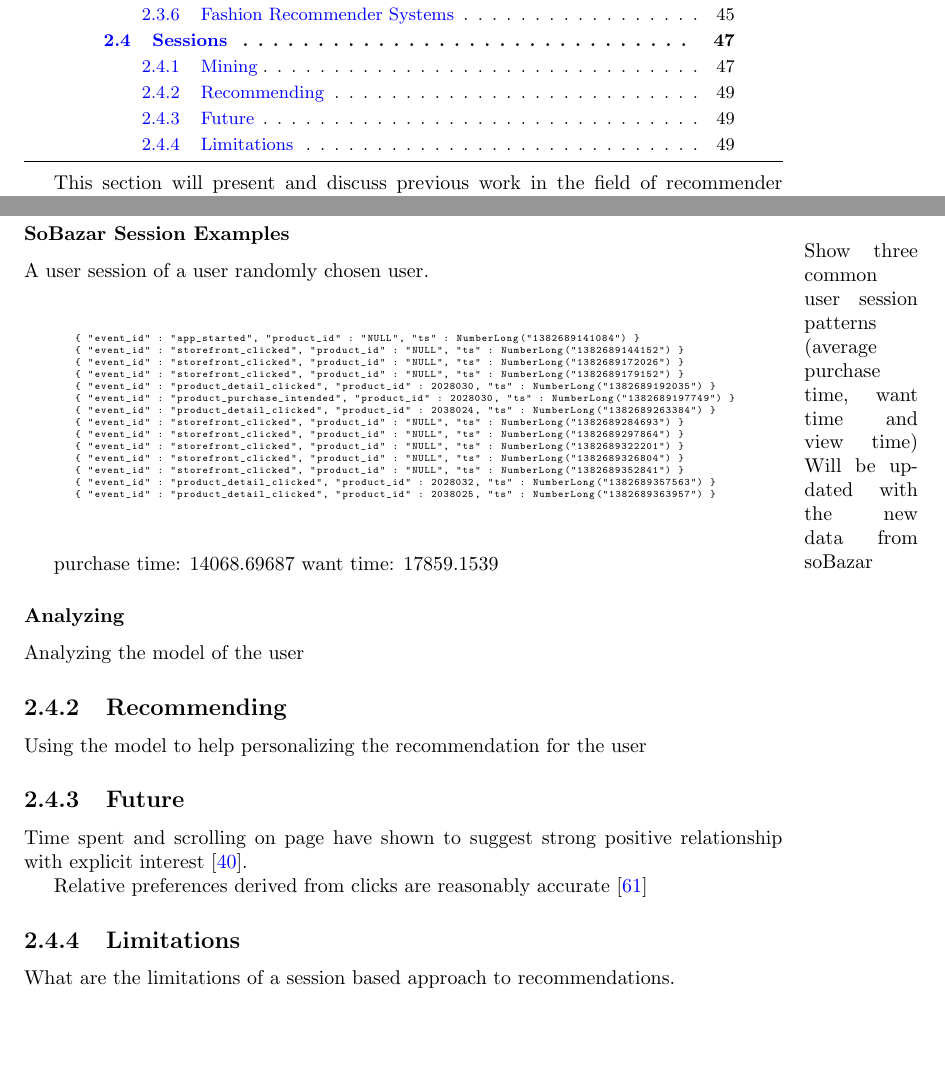
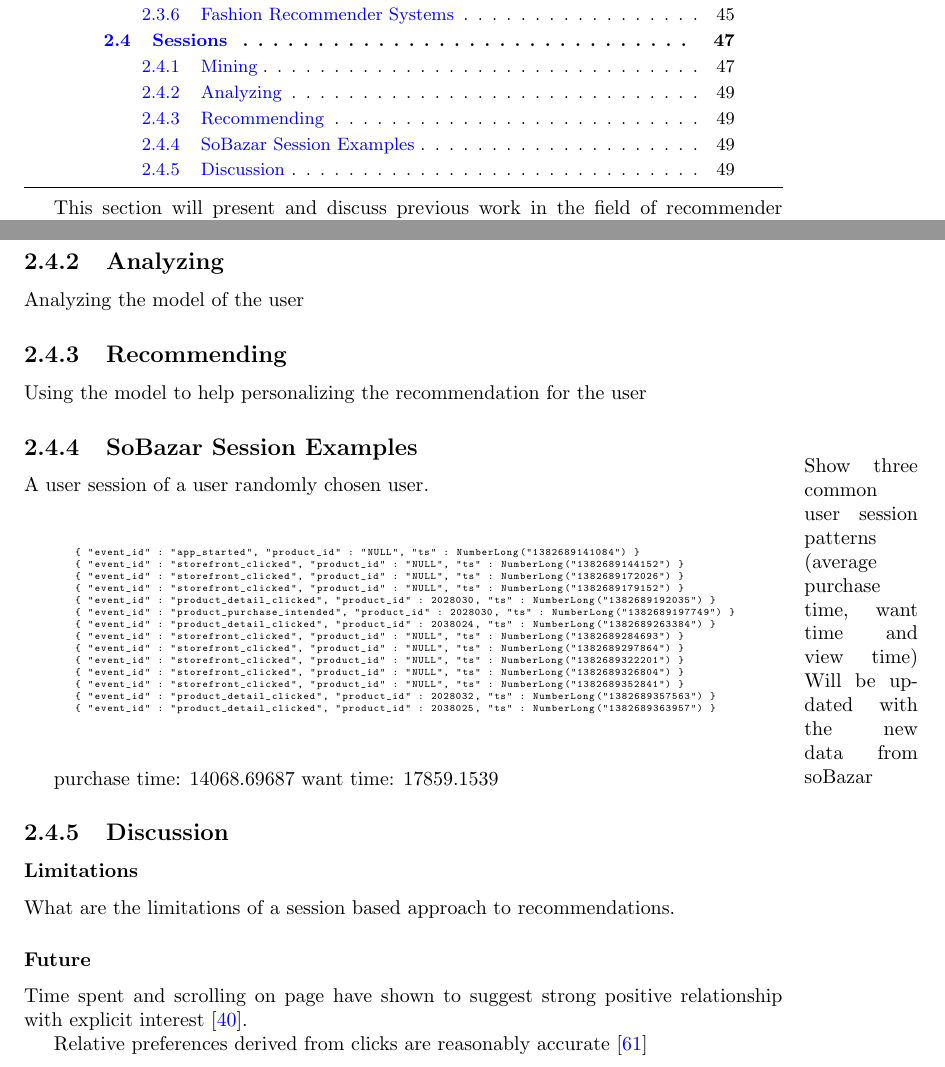
Before and after one commit to mcmhav/muchBazar, a LaTeX thesis (src/report.tex, which reads src/masterChapters/02-stateOfTheArt/04-session-based-approach.tex): two parts of pages 16 and 59 of 140, joined at a grey line, cut so that both start at the same text, the shorter picture padded with empty space. Compiled offline with pdfLaTeX.

```diff
--- a/src/masterChapters/02-stateOfTheArt/04-session-based-approach.tex
+++ b/src/masterChapters/02-stateOfTheArt/04-session-based-approach.tex
@@ -83,7 +83,16 @@
     Page clustering will help the system to understand which pages belong together.
     For instance when searching for Harry Potter, the user might have interest in knowing more about the author J.K. Rowling, and the system might benefit from clustering queries of here with Harry Potter~\cite{Zhang:2006:MSE:1135777.1136004}.
 
-\subsubsection{SoBazar Session Examples} % (fold)
+
+\subsection{Analyzing}
+    Analyzing the model of the user
+
+
+\subsection{Recommending}
+    Using the model to help personalizing the recommendation for the user
+
+
+\subsection{SoBazar Session Examples} % (fold)
     \label{par:session_examples}
     \marginpar{Show three common user session patterns (average purchase time, want time and view time)
     Will be updated with the new data from soBazar}
@@ -111,17 +120,13 @@
 
     % ~\cite{Kelly:2003:IFI:959258.959260}
 
-\subsubsection{Analyzing}
-    Analyzing the model of the user
 
+\subsection{Discussion}
 
-\subsection{Recommending}
-    Using the model to help personalizing the recommendation for the user
+\subsubsection{Limitations}
+    What are the limitations of a session based approach to recommendations.
 
-\subsection{Future}
+\subsubsection{Future}
     Time spent and scrolling on page have shown to suggest strong positive relationship with explicit interest~\cite{Claypool01inferringuser}.
 
     Relative preferences derived from clicks are reasonably accurate~\cite{Joachims:2007:EAI:1229179.1229181}
-
-\subsection{Limitations}
-    What are the limitations of a session based approach to recommendations.
--- a/src/report.tex
+++ b/src/report.tex
@@ -20,7 +20,7 @@
 \usepackage{minitoc}
 \usepackage{natbib} % citep used when author-date citation styles are required?
 \usepackage{pgfplots} % in order to create nice tikz plots
-\usepackage{pgf-pie}
+% \usepackage{pgf-pie}
 \usepackage{tablefootnote} % for handling footnote in tables
 \usepackage{tabularx}
 %\usepackage{todonotes} % todo boxes
```
